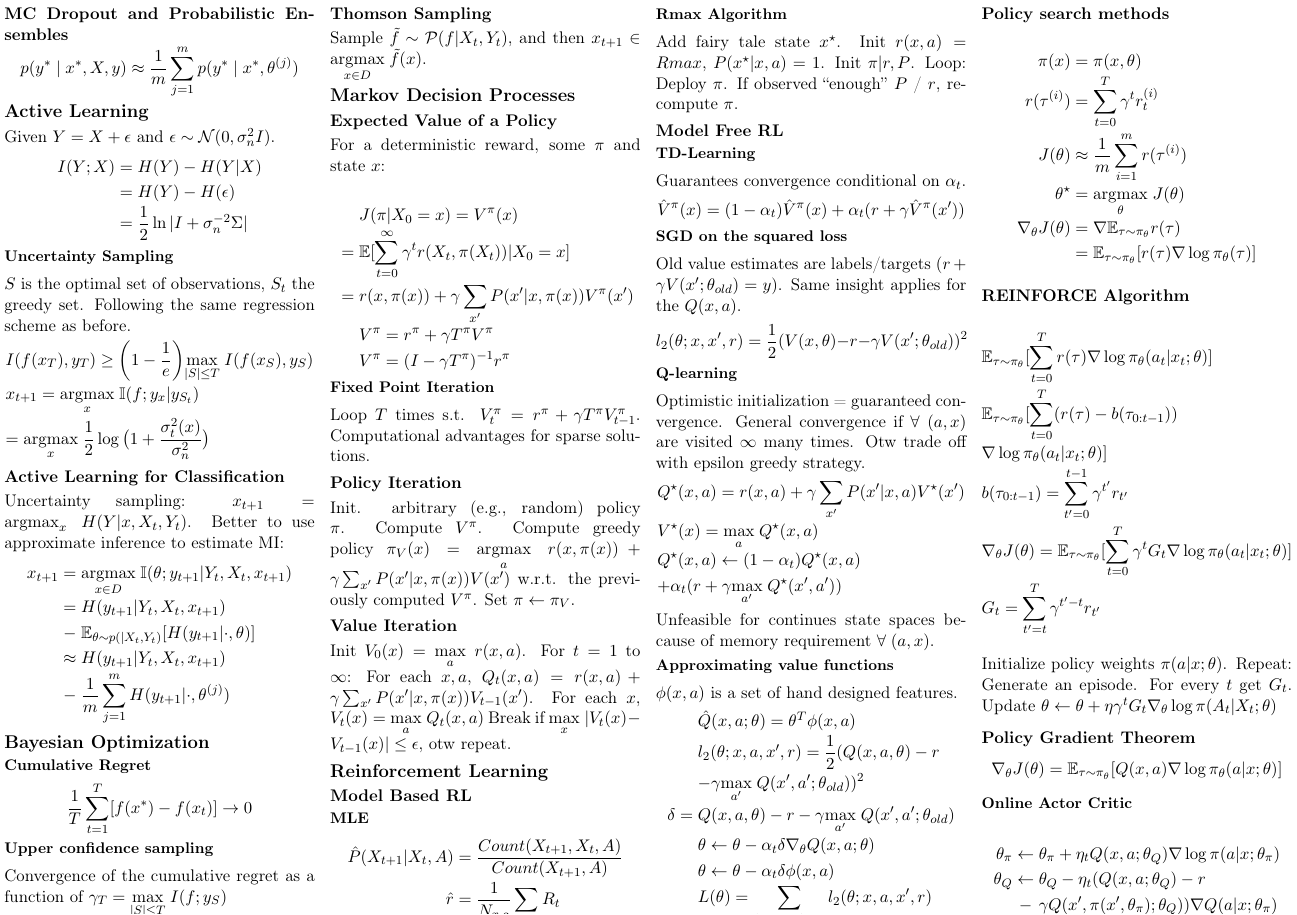
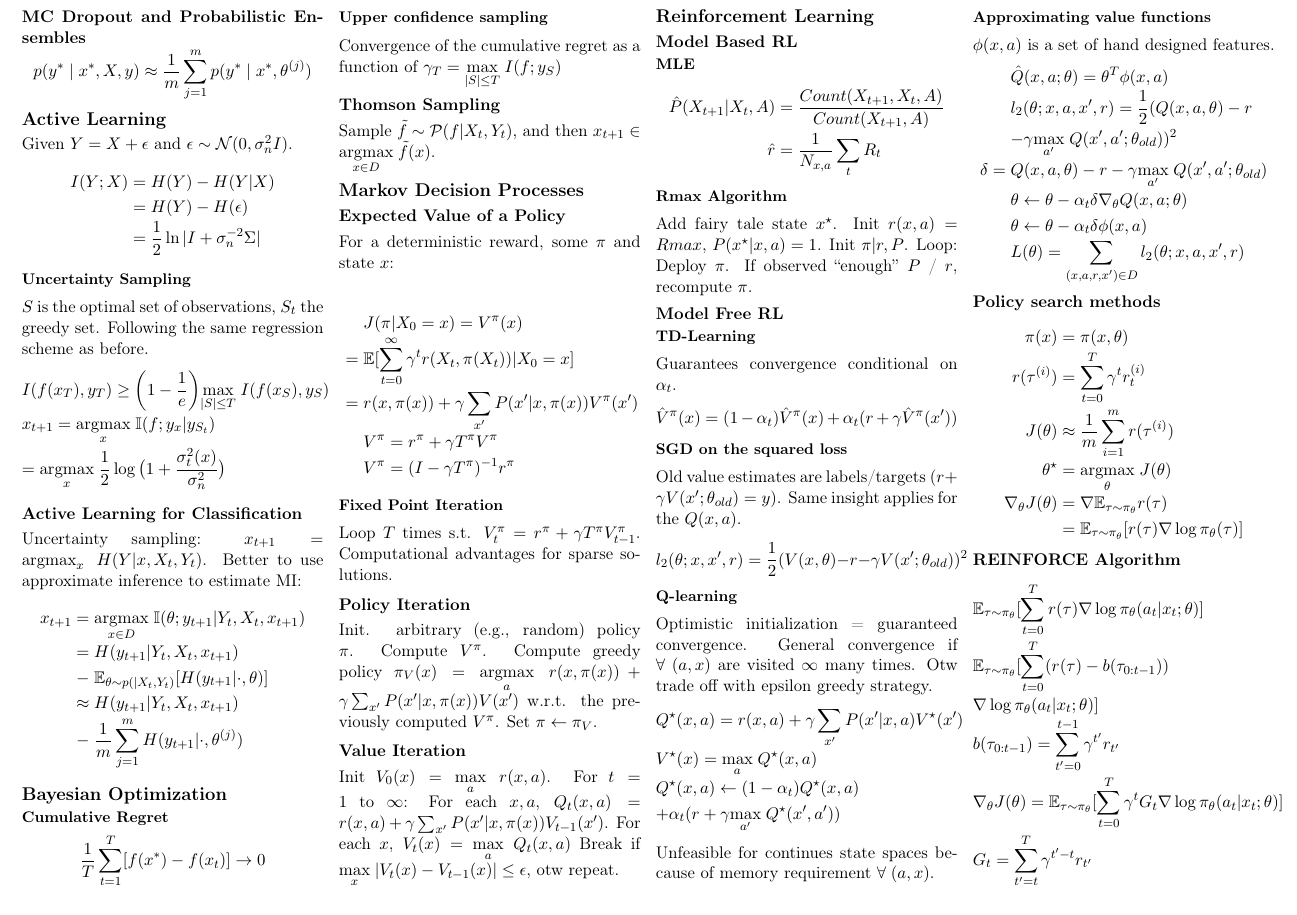
Before and after one commit to Sann5/PAI_summary, a LaTeX document (cheet_sheet/cheet_sheet.tex): part of page 2 of 2, cut so that both start at the same text. Compiled offline with pdfLaTeX.

Commit message:
Enlarged margins for printing

```diff
--- a/cheet_sheet/cheet_sheet.tex
+++ b/cheet_sheet/cheet_sheet.tex
@@ -12,8 +12,8 @@
 \ifthenelse{\lengthtest { \paperwidth = 11in}}
     { \geometry{top=.5in,left=.5in,right=.5in,bottom=.5in} }
 	{\ifthenelse{ \lengthtest{ \paperwidth = 297mm}}
-		{\geometry{top=.1cm,left=.1cm,right=.1cm,bottom=.1cm} }
-		{\geometry{top=.1cm,left=.1cm,right=.1cm,bottom=.1cm} }
+		{\geometry{top=.5cm,left=.5cm,right=.5cm,bottom=.5cm} }
+		{\geometry{top=.5cm,left=.5cm,right=.5cm,bottom=.5cm} }
 	}
 \pagestyle{empty}
 \makeatletter
@@ -319,20 +319,6 @@ J(\theta) &\approx & \frac{1}{m} \sum_{i=1}^m r(\tau^{(i)}) \\
 && \nabla_{\theta} J(\theta) = \mathbb{E}_{\tau \sim \pi_{\theta}}[\sum_{t=0}^T \gamma^t G_t \nabla \log \pi_{\theta}(a_t|x_t;\theta)] \\
 && G_t = \sum_{t'=t}^T \gamma^{t'-t} r_{t'}
 \end{IEEEeqnarray*}
-Initialize policy weights $\pi(a|x;\theta)$. Repeat: Generate an episode. For every $t$ get $G_t$. Update $\theta \leftarrow \theta + \eta \gamma^t G_t \nabla_{\theta} \log \pi(A_t|X_t;\theta)$
-
-\subsection{Policy Gradient Theorem}
-$$
-\nabla_{\theta} J(\theta) = \mathbb{E}_{\tau \sim \pi_{\theta}}[Q(x, a) \nabla\log\pi_{\theta}(a | x ; \theta)]
-$$
-
-\subsubsection{Online Actor Critic}
-\begin{IEEEeqnarray*}{rCl}
-\theta_{\pi} &\leftarrow & \theta_{\pi} + \eta_t Q(x, a; \theta_Q) \nabla \log \pi (a|x; \theta_{\pi}) \\
-\theta_{Q} &\leftarrow & \theta_{Q} - \eta_t( Q(x, a; \theta_Q) - r \\
- &-& \gamma Q (x', \pi(x', \theta_{\pi}); \theta_{Q})) \nabla Q (a|x; \theta_{\pi})
-\end{IEEEeqnarray*}
-
 
 \end{multicols}
 \end{document}
```
Also changed, not shown: cheet_sheet/cheet_sheet.pdf, 4 other files.
